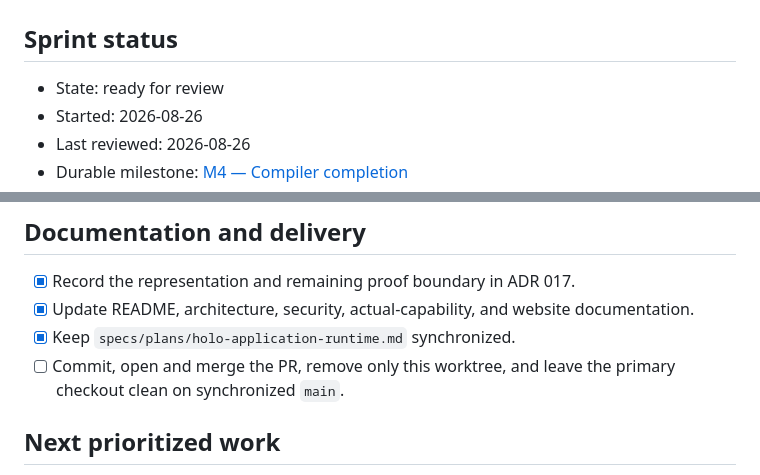
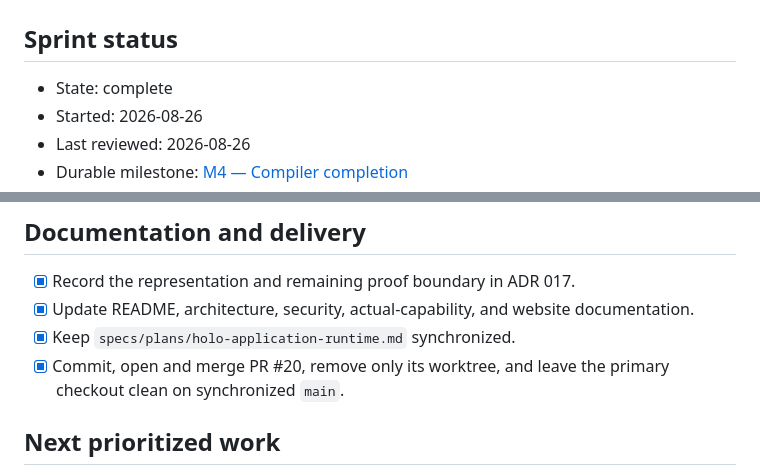
Before and after one commit to Hologram-Technologies/hologram-live, a Markdown page: specs/SPRINT.md, 2 parts joined by grey strips. Drawn GitHub-style.

Commit message:
Close normalized rootfs sprint (#21)

```diff
--- a/specs/SPRINT.md
+++ b/specs/SPRINT.md
@@ -2,7 +2,7 @@
 
 ## Sprint status
 
-- State: ready for review
+- State: complete
 - Started: 2026-08-26
 - Last reviewed: 2026-08-26
 - Durable milestone: [M4 — Compiler completion](plans/holo-application-runtime.md#m4--compiler-completion)
@@ -68,7 +68,7 @@ and two high findings.
 - [x] Update README, architecture, security, actual-capability, and website
   documentation.
 - [x] Keep `specs/plans/holo-application-runtime.md` synchronized.
-- [ ] Commit, open and merge the PR, remove only this worktree, and leave the
+- [x] Commit, open and merge PR #20, remove only its worktree, and leave the
   primary checkout clean on synchronized `main`.
 
 ## Next prioritized work
```
